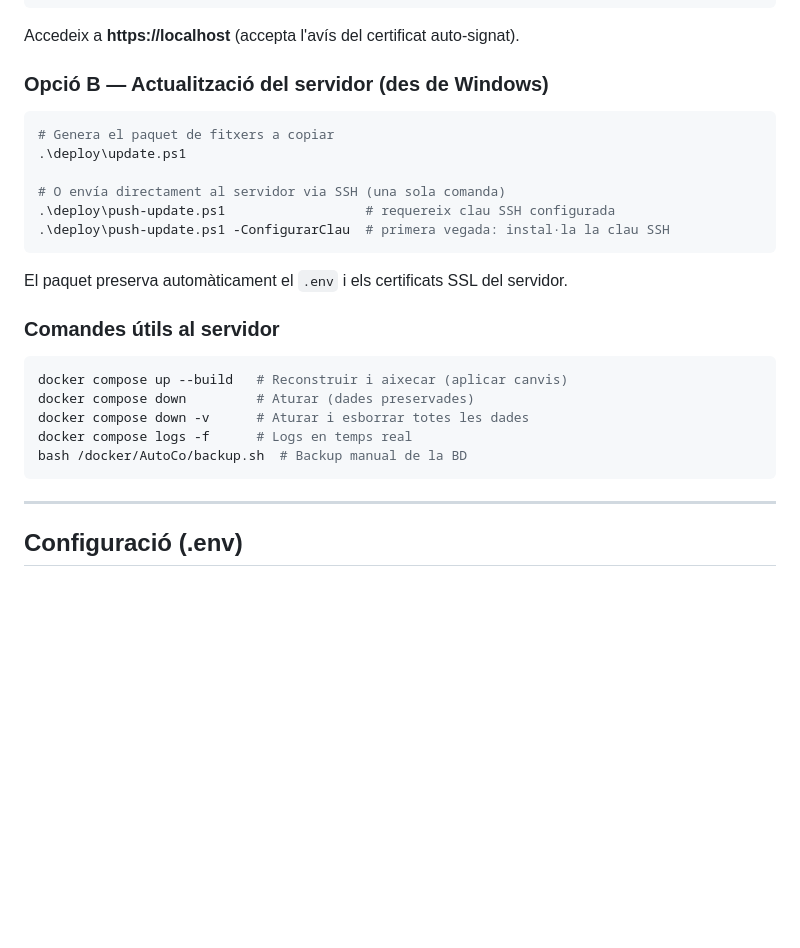
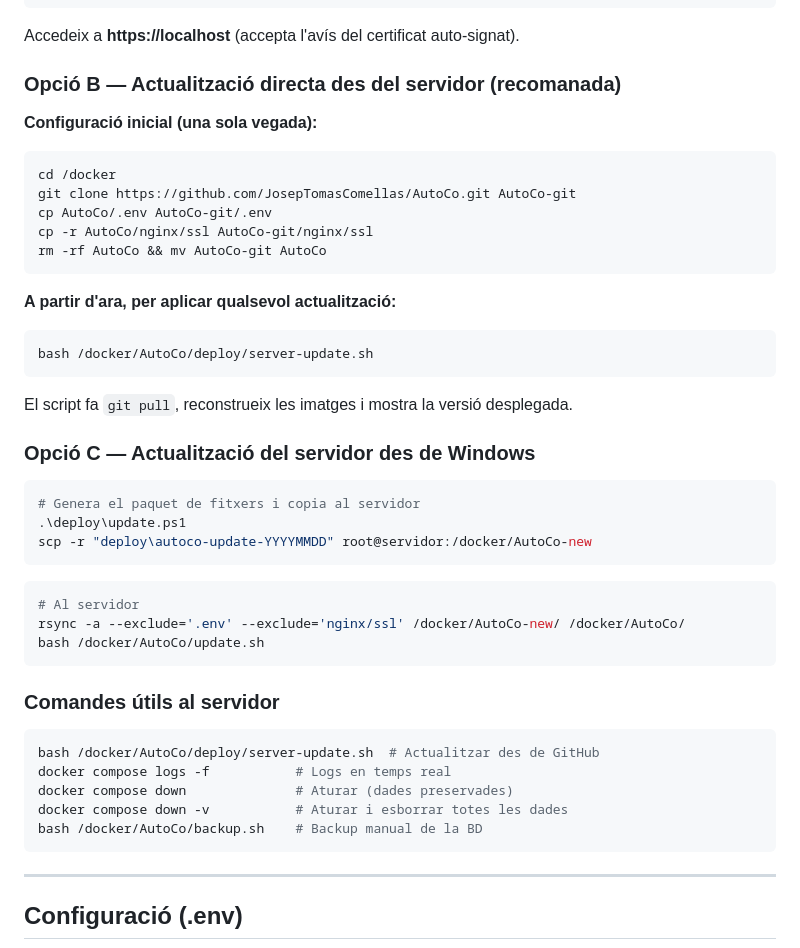
Before and after one commit to JosepTomasComellas/AutoCo, a Markdown page: README.md, the part around the change. Drawn GitHub-style; blank space fills up the shorter version.

Commit message:
docs: actualitzar README amb opció de desplegament directe des de GitHub
Afegida Opció B (recomanada): server-update.sh per actualitzar directament
des del servidor sense necessitat de generar paquets des de Windows.

Co-Authored-By: Claude Sonnet 4.6 <noreply@anthropic.com>

````diff
--- a/README.md
+++ b/README.md
@@ -194,27 +194,46 @@ docker compose up --build
 
 Accedeix a **https://localhost** (accepta l'avís del certificat auto-signat).
 
-### Opció B — Actualització del servidor (des de Windows)
+### Opció B — Actualització directa des del servidor (recomanada)
+
+**Configuració inicial (una sola vegada):**
+```bash
+cd /docker
+git clone https://github.com/JosepTomasComellas/AutoCo.git AutoCo-git
+cp AutoCo/.env AutoCo-git/.env
+cp -r AutoCo/nginx/ssl AutoCo-git/nginx/ssl
+rm -rf AutoCo && mv AutoCo-git AutoCo
+```
+
+**A partir d'ara, per aplicar qualsevol actualització:**
+```bash
+bash /docker/AutoCo/deploy/server-update.sh
+```
+
+El script fa `git pull`, reconstrueix les imatges i mostra la versió desplegada.
+
+### Opció C — Actualització del servidor des de Windows
 
 ```powershell
-# Genera el paquet de fitxers a copiar
+# Genera el paquet de fitxers i copia al servidor
 .\deploy\update.ps1
-
-# O envía directament al servidor via SSH (una sola comanda)
-.\deploy\push-update.ps1                  # requereix clau SSH configurada
-.\deploy\push-update.ps1 -ConfigurarClau  # primera vegada: instal·la la clau SSH
+scp -r "deploy\autoco-update-YYYYMMDD" root@servidor:/docker/AutoCo-new
 ```
 
-El paquet preserva automàticament el `.env` i els certificats SSL del servidor.
+```bash
+# Al servidor
+rsync -a --exclude='.env' --exclude='nginx/ssl' /docker/AutoCo-new/ /docker/AutoCo/
+bash /docker/AutoCo/update.sh
+```
 
 ### Comandes útils al servidor
 
 ```bash
-docker compose up --build   # Reconstruir i aixecar (aplicar canvis)
-docker compose down         # Aturar (dades preservades)
-docker compose down -v      # Aturar i esborrar totes les dades
-docker compose logs -f      # Logs en temps real
-bash /docker/AutoCo/backup.sh  # Backup manual de la BD
+bash /docker/AutoCo/deploy/server-update.sh  # Actualitzar des de GitHub
+docker compose logs -f           # Logs en temps real
+docker compose down              # Aturar (dades preservades)
+docker compose down -v           # Aturar i esborrar totes les dades
+bash /docker/AutoCo/backup.sh    # Backup manual de la BD
 ```
 
 ---
````
